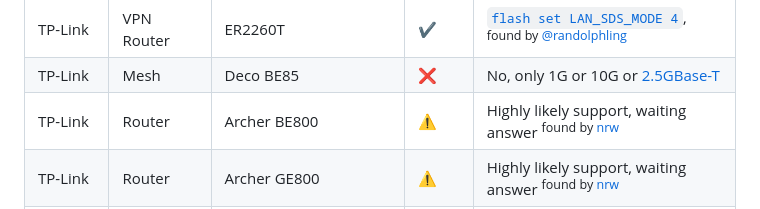
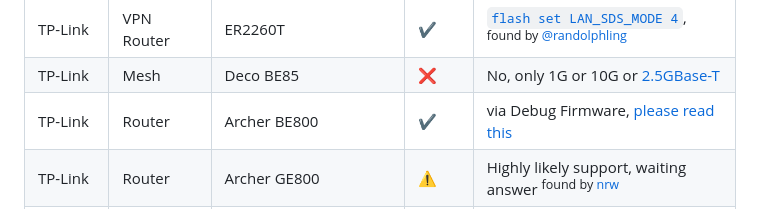
Before and after one commit to Anime4000/RTL960x, a Markdown page: Docs/2.5Gb.md, the part around the change. Rendered like a GitHub page.

```diff
--- a/Docs/2.5Gb.md
+++ b/Docs/2.5Gb.md
@@ -36,7 +36,7 @@ RTL960x has 3 different 2.5Gb Mode:
 | Generic  | Converter | [Realtek 2.5Gb Media Converter](https://www.aliexpress.com/item/1005004340369253.html) | ✔ | No tweak needed, [plug and play](https://github.com/Anime4000/RTL960x/blob/main/Docs/Images/2.5G%20Media%20Converter.png) <sup>found by @SantiagoSP</sup> |
 | TP-Link  | VPN Router | ER2260T               | ✔ | [`flash set LAN_SDS_MODE 4`](https://github.com/Anime4000/RTL960x/issues/17#issuecomment-1225109484), <sup>found by [@randolphling](https://github.com/randolphling)</sup>  |
 | TP-Link  | Mesh       | Deco BE85             | ❌ | No, only 1G or 10G or [2.5GBase-T](https://github.com/Anime4000/RTL960x/assets/1908715/60be6f0b-b547-4604-83a9-e54e24618bd5) |
-| TP-Link  | Router     | Archer BE800          | ⚠️ | Highly likely support, waiting answer <sup>found by [nrw](https://forum.lowyat.net/index.php?showuser=839762)</sup>  |
+| TP-Link  | Router     | Archer BE800          | ✔ | via Debug Firmware, [please read this]([https://forum.lowyat.net/index.php?showuser=839762](https://github.com/Anime4000/RTL960x/tree/main/Firmware_Router/TP-Link/Archer%20BE800))  |
 | TP-Link  | Router     | Archer GE800          | ⚠️ | Highly likely support, waiting answer <sup>found by [nrw](https://forum.lowyat.net/index.php?showuser=839762)</sup> |
 | Asus     | Router     | RT-AX89X              | ⚠️ | [There are hope to enable 2.5G via beta driver](https://github.com/Anime4000/RTL960x/issues/191#issuecomment-1810119047) |
 
```
